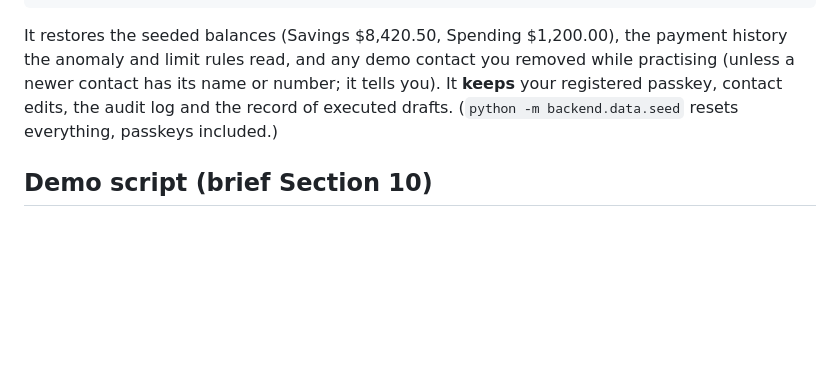
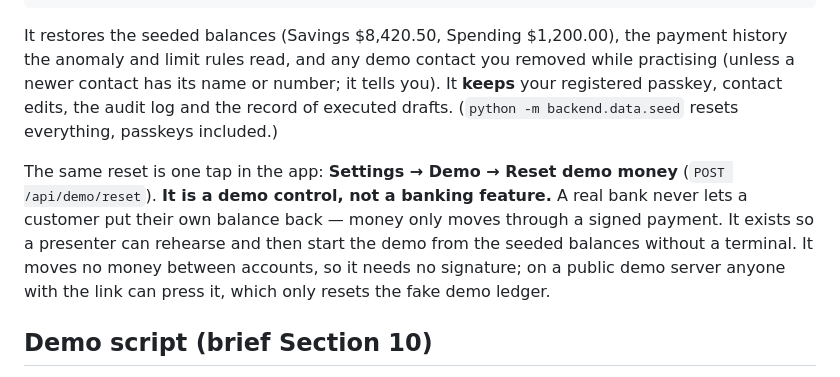
Before and after one commit to yaominn/dcta, a Markdown page: README.md, the part around the change. Rendered like a GitHub page; blank space fills up the shorter version.

Commit message:
README: the demo reset button is a demo control, not a feature

```diff
--- a/README.md
+++ b/README.md
@@ -1147,6 +1147,14 @@ tells you). It **keeps** your registered passkey, contact edits, the audit log
 and the record of executed drafts. (`python -m backend.data.seed` resets
 everything, passkeys included.)
 
+The same reset is one tap in the app: **Settings → Demo → Reset demo money**
+(`POST /api/demo/reset`). **It is a demo control, not a banking feature.** A
+real bank never lets a customer put their own balance back — money only moves
+through a signed payment. It exists so a presenter can rehearse and then start
+the demo from the seeded balances without a terminal. It moves no money
+between accounts, so it needs no signature; on a public demo server anyone
+with the link can press it, which only resets the fake demo ledger.
+
 ## Demo script (brief Section 10)
 
 1. **Happy path** — multi-intent voice command → one overlay → one fingerprint → both legs executed.
```
